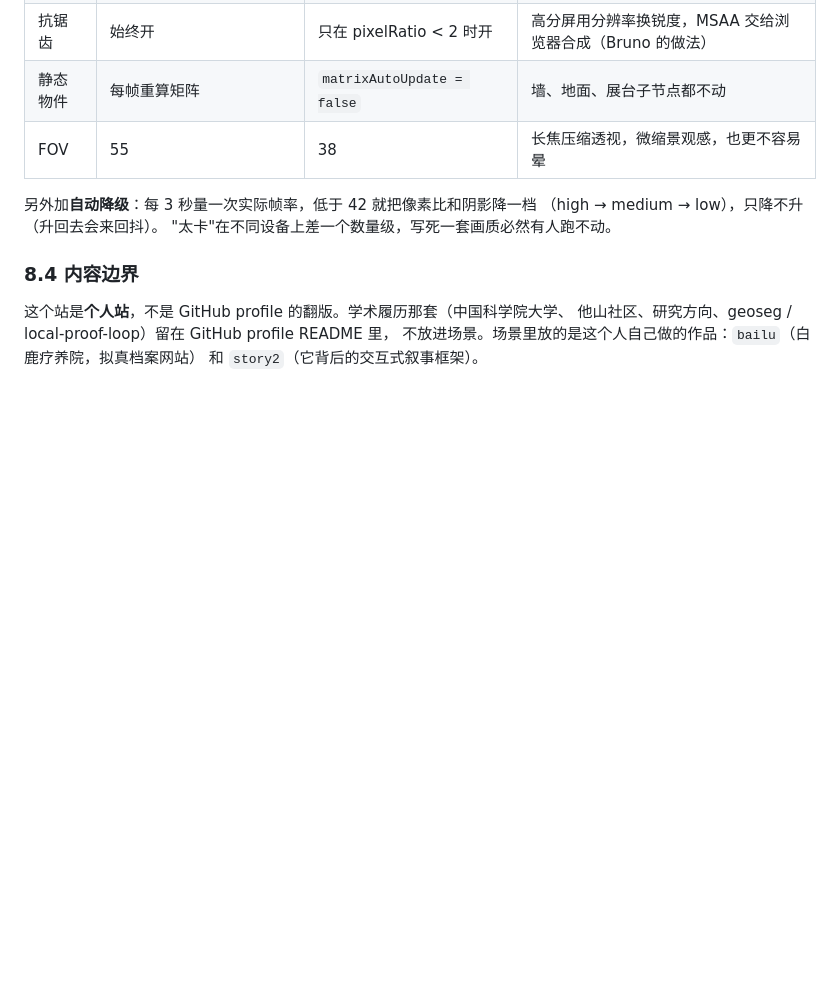
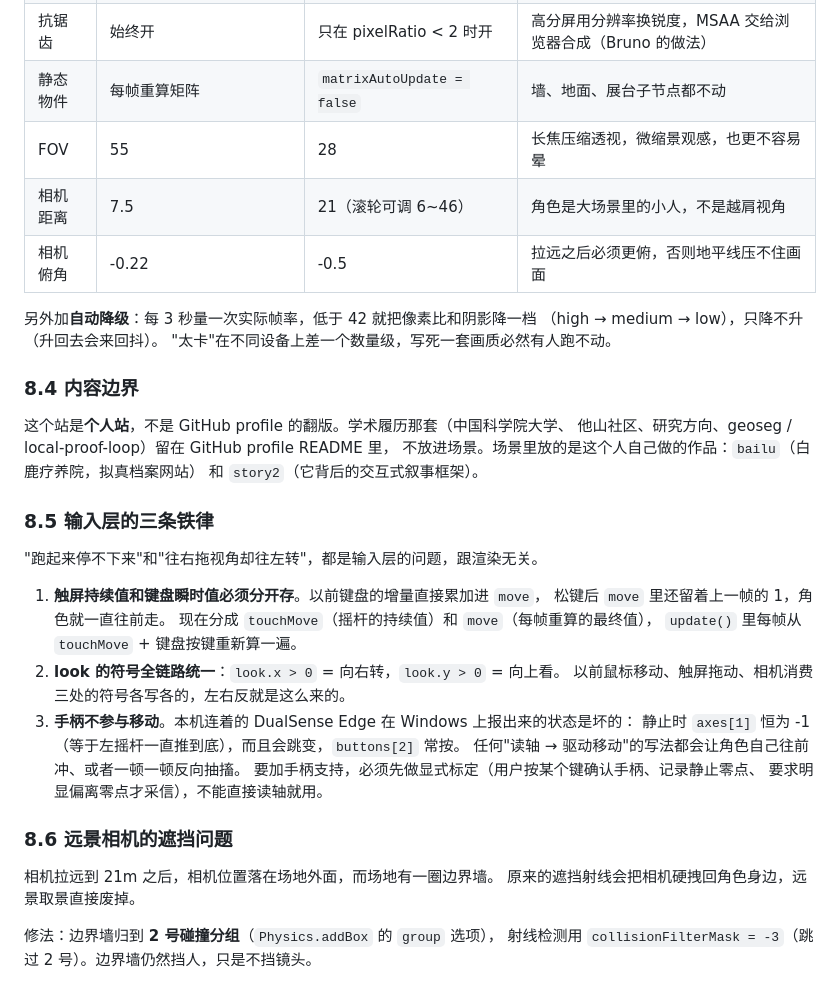
Before and after one commit to daiduo2/home, a Markdown page: docs/ARCHITECTURE.md, the part around the change. Drawn GitHub-style; blank space fills up the shorter version.

Commit message:
docs: 补输入层铁律、远景遮挡与相机参数变更

```diff
--- a/docs/ARCHITECTURE.md
+++ b/docs/ARCHITECTURE.md
@@ -257,7 +257,9 @@ Bruno 自己代码里有个帧率 bug：`lerp(a, b, dt * 10)` 是帧率相关的
 | 阴影过滤 | PCFSoftShadowMap | PCFShadowMap | 采样次数少，阴影稍硬但更清晰 |
 | 抗锯齿 | 始终开 | 只在 pixelRatio < 2 时开 | 高分屏用分辨率换锐度，MSAA 交给浏览器合成（Bruno 的做法） |
 | 静态物件 | 每帧重算矩阵 | `matrixAutoUpdate = false` | 墙、地面、展台子节点都不动 |
-| FOV | 55 | 38 | 长焦压缩透视，微缩景观感，也更不容易晕 |
+| FOV | 55 | 28 | 长焦压缩透视，微缩景观感，也更不容易晕 |
+| 相机距离 | 7.5 | 21（滚轮可调 6~46） | 角色是大场景里的小人，不是越肩视角 |
+| 相机俯角 | -0.22 | -0.5 | 拉远之后必须更俯，否则地平线压不住画面 |
 
 另外加**自动降级**：每 3 秒量一次实际帧率，低于 42 就把像素比和阴影降一档
 （high → medium → low），只降不升（升回去会来回抖）。
@@ -269,3 +271,27 @@ Bruno 自己代码里有个帧率 bug：`lerp(a, b, dt * 10)` 是帧率相关的
 他山社区、研究方向、geoseg / local-proof-loop）留在 GitHub profile README 里，
 不放进场景。场景里放的是这个人自己做的作品：`bailu`（白鹿疗养院，拟真档案网站）
 和 `story2`（它背后的交互式叙事框架）。
+
+### 8.5 输入层的三条铁律
+
+"跑起来停不下来"和"往右拖视角却往左转"，都是输入层的问题，跟渲染无关。
+
+1. **触屏持续值和键盘瞬时值必须分开存**。以前键盘的增量直接累加进 `move`，
+   松键后 `move` 里还留着上一帧的 1，角色就一直往前走。
+   现在分成 `touchMove`（摇杆的持续值）和 `move`（每帧重算的最终值），
+   `update()` 里每帧从 `touchMove` + 键盘按键重新算一遍。
+2. **look 的符号全链路统一**：`look.x > 0` = 向右转，`look.y > 0` = 向上看。
+   以前鼠标移动、触屏拖动、相机消费三处的符号各写各的，左右反就是这么来的。
+3. **手柄不参与移动**。本机连着的 DualSense Edge 在 Windows 上报出来的状态是坏的：
+   静止时 `axes[1]` 恒为 -1（等于左摇杆一直推到底），而且会跳变，`buttons[2]` 常按。
+   任何"读轴 → 驱动移动"的写法都会让角色自己往前冲、或者一顿一顿反向抽搐。
+   要加手柄支持，必须先做显式标定（用户按某个键确认手柄、记录静止零点、
+   要求明显偏离零点才采信），不能直接读轴就用。
+
+### 8.6 远景相机的遮挡问题
+
+相机拉远到 21m 之后，相机位置落在场地外面，而场地有一圈边界墙。
+原来的遮挡射线会把相机硬拽回角色身边，远景取景直接废掉。
+
+修法：边界墙归到 **2 号碰撞分组**（`Physics.addBox` 的 `group` 选项），
+射线检测用 `collisionFilterMask = -3`（跳过 2 号）。边界墙仍然挡人，只是不挡镜头。
```
